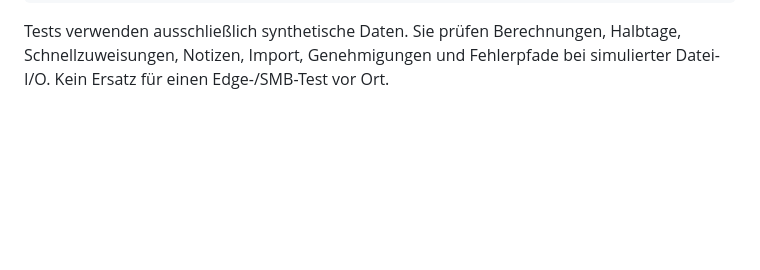
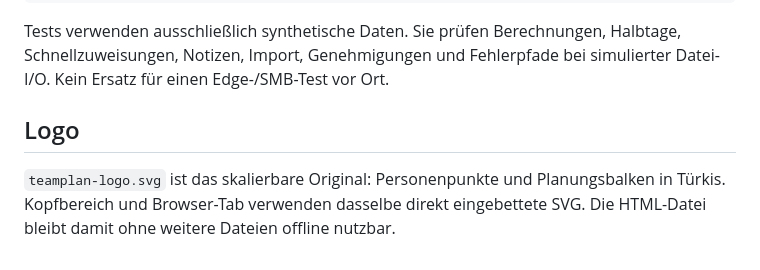
Before and after one commit to Christian1Binder/anwesenheit, a Markdown page: README.md, the part around the change. Rendered like a GitHub page; blank space fills up the shorter version.

Commit message:
Add embedded Teamplan logo and favicon: README.md

```diff
--- a/README.md
+++ b/README.md
@@ -72,3 +72,9 @@ node test_shared.cjs
 Tests verwenden ausschließlich synthetische Daten. Sie prüfen Berechnungen,
 Halbtage, Schnellzuweisungen, Notizen, Import, Genehmigungen und Fehlerpfade bei
 simulierter Datei-I/O. Kein Ersatz für einen Edge-/SMB-Test vor Ort.
+
+## Logo
+
+`teamplan-logo.svg` ist das skalierbare Original: Personenpunkte und Planungsbalken
+in Türkis. Kopfbereich und Browser-Tab verwenden dasselbe direkt eingebettete SVG.
+Die HTML-Datei bleibt damit ohne weitere Dateien offline nutzbar.
```
